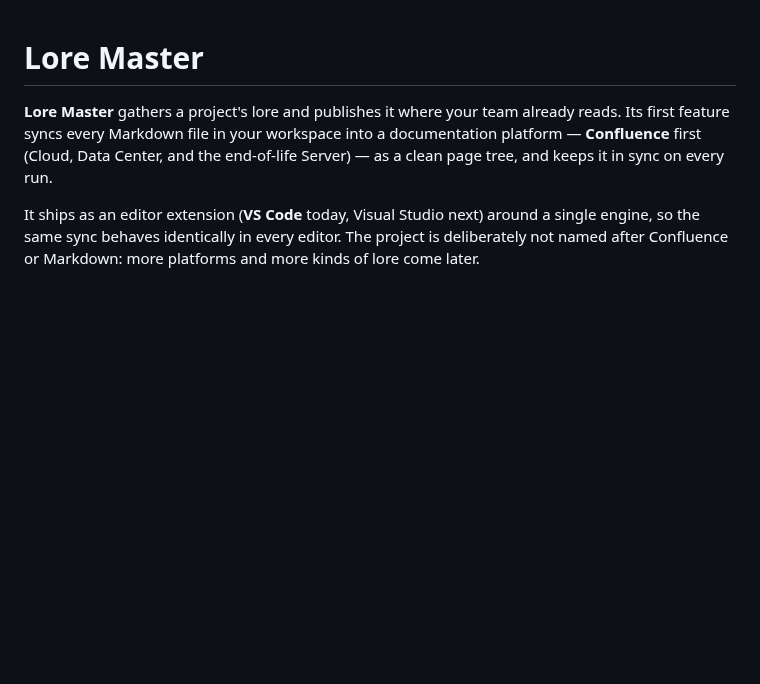
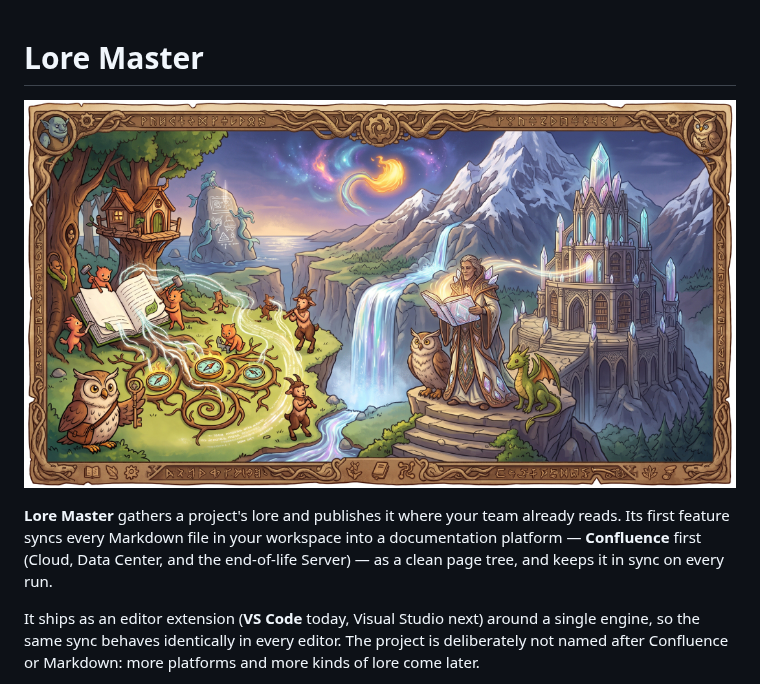
Before and after one commit to LoreMaster-App/LoreMaster, a Markdown page: README.md, the part around the change. Drawn GitHub-style; pictures changed too: assets/ore-master-concept-small.jpg (added); blank space fills up the shorter version.

Commit message:
chore: configure GitHub Pages for this repo and commit README assets
Add .lore-master.yaml (a github-pages output publishing docs/ to the gh-pages
branch) so this repo's own docs publish with Lore Master, commit the README hero
image under assets/, and ignore the transient .playwright-mcp/ artifacts.

Co-Authored-By: Claude Opus 4.8 (1M context) <noreply@anthropic.com>
Claude-Session: https://claude.ai/code/session_01SVQ7KSba18s9MYkvoEXz48

```diff
--- a/README.md
+++ b/README.md
@@ -1,4 +1,6 @@
 # Lore Master
+
+![Conceptual image](./assets/ore-master-concept-small.jpg)
 
 **Lore Master** gathers a project's lore and publishes it where your team already reads.
 Its first feature syncs every Markdown file in your workspace into a documentation
```
Also changed, not shown: 5 other files.
